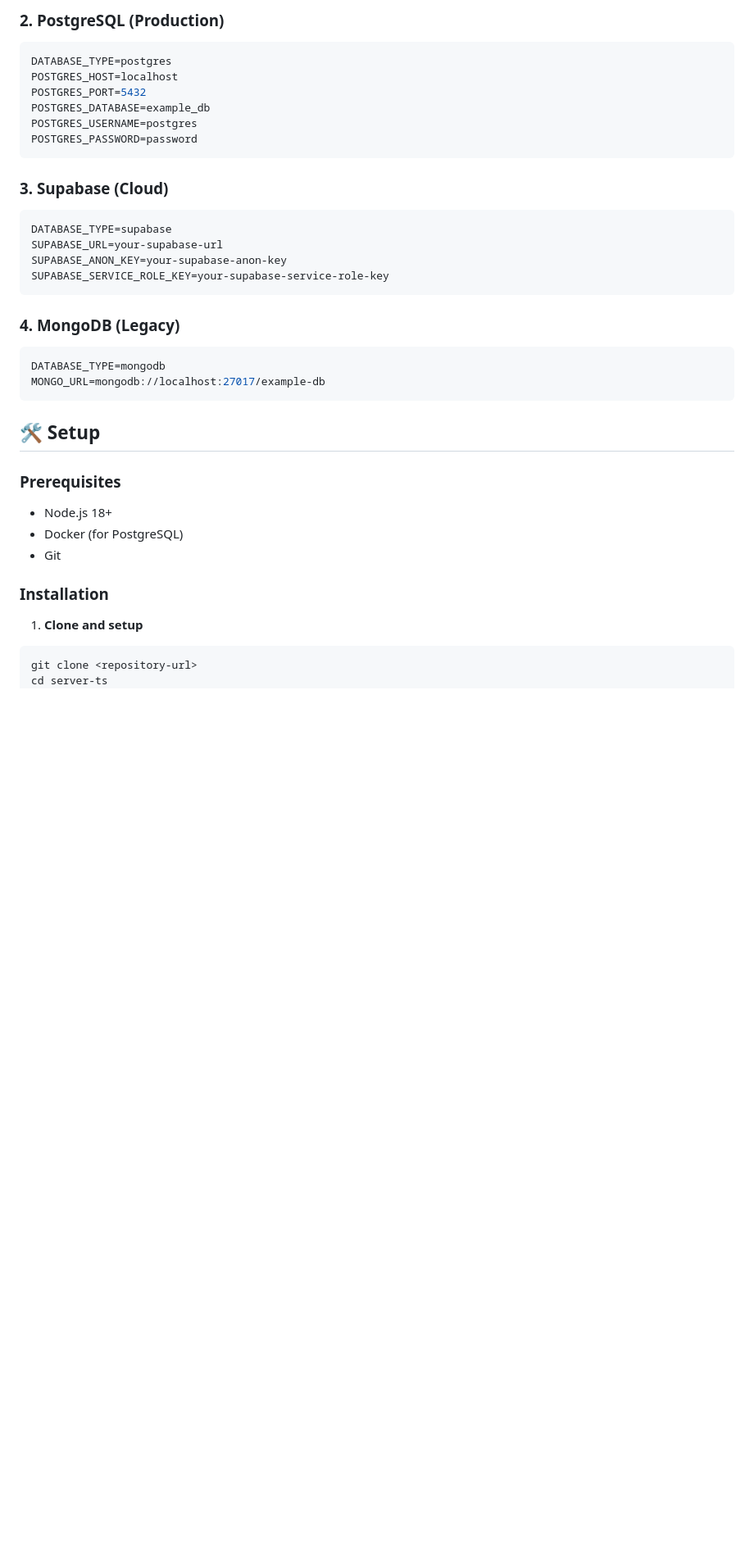
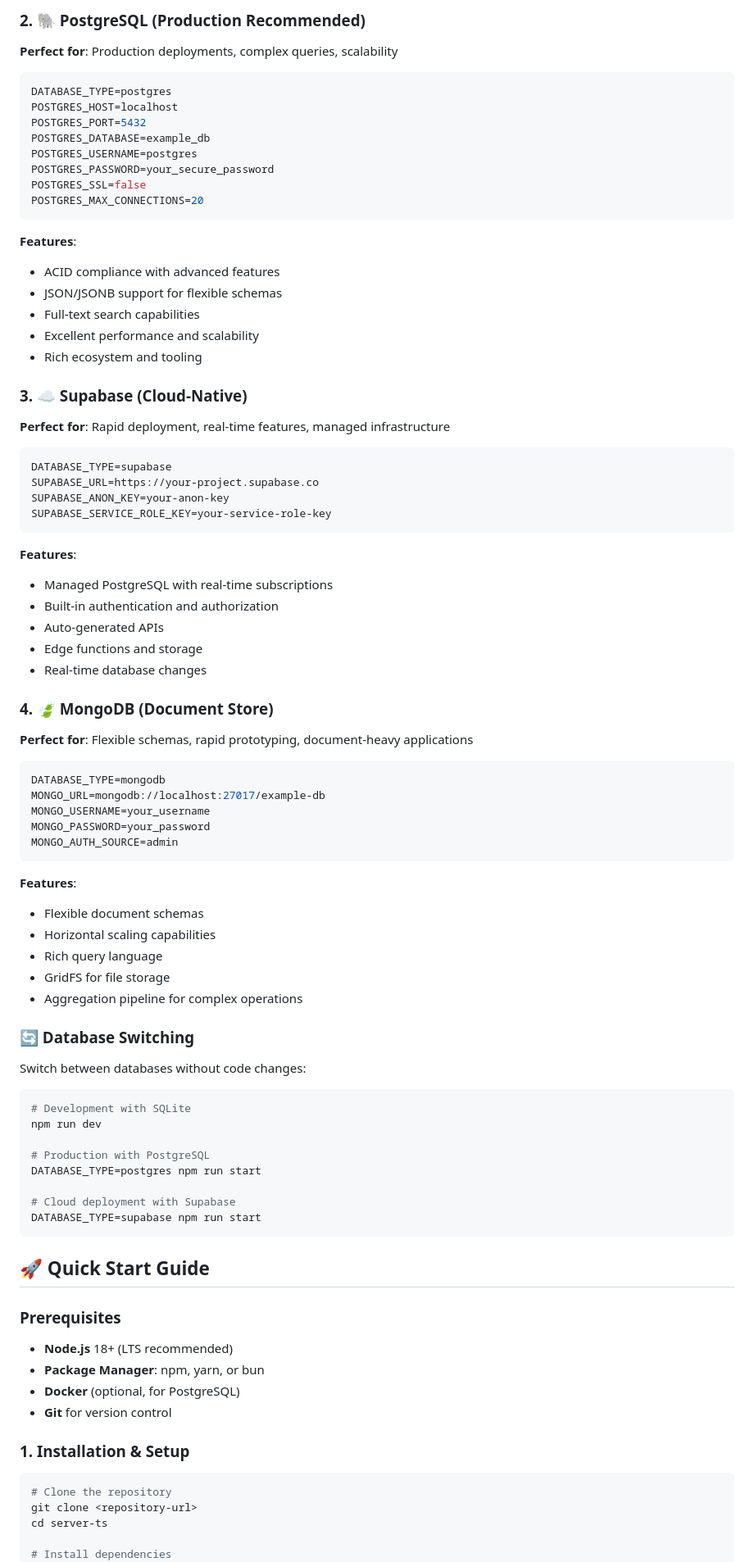
Before and after one commit to truongnat/example-react, a Markdown page: server-ts/README.md, the part around the change printed below. Shown: that part at 82% size. Rendered like a GitHub page; blank space fills up the shorter version.

````diff
--- a/server-ts/README.md
+++ b/server-ts/README.md
@@ -155,39 +199,81 @@ SQLITE_DATABASE_PATH=./data/database.sqlite
 
-### 2. PostgreSQL (Production)
+### 2. 🐘 PostgreSQL (Production Recommended)
+**Perfect for**: Production deployments, complex queries, scalability
 ```bash
 DATABASE_TYPE=postgres
 POSTGRES_HOST=localhost
 POSTGRES_PORT=5432
 POSTGRES_DATABASE=example_db
 POSTGRES_USERNAME=postgres
-POSTGRES_PASSWORD=password
+POSTGRES_PASSWORD=your_secure_password
+POSTGRES_SSL=false
+POSTGRES_MAX_CONNECTIONS=20
 ```
+**Features**:
+- ACID compliance with advanced features
+- JSON/JSONB support for flexible schemas
+- Full-text search capabilities
+- Excellent performance and scalability
+- Rich ecosystem and tooling
 
-### 3. Supabase (Cloud)
+### 3. ☁️ Supabase (Cloud-Native)
+**Perfect for**: Rapid deployment, real-time features, managed infrastructure
 ```bash
 DATABASE_TYPE=supabase
-SUPABASE_URL=your-supabase-url
-SUPABASE_ANON_KEY=your-supabase-anon-key
-SUPABASE_SERVICE_ROLE_KEY=your-supabase-service-role-key
+SUPABASE_URL=https://your-project.supabase.co
+SUPABASE_ANON_KEY=your-anon-key
+SUPABASE_SERVICE_ROLE_KEY=your-service-role-key
 ```
+**Features**:
+- Managed PostgreSQL with real-time subscriptions
+- Built-in authentication and authorization
+- Auto-generated APIs
+- Edge functions and storage
+- Real-time database changes
 
-### 4. MongoDB (Legacy)
+### 4. 🍃 MongoDB (Document Store)
+**Perfect for**: Flexible schemas, rapid prototyping, document-heavy applications
 ```bash
 DATABASE_TYPE=mongodb
 MONGO_URL=mongodb://localhost:27017/example-db
+MONGO_USERNAME=your_username
+MONGO_PASSWORD=your_password
+MONGO_AUTH_SOURCE=admin
+```
+**Features**:
+- Flexible document schemas
+- Horizontal scaling capabilities
+- Rich query language
+- GridFS for file storage
+- Aggregation pipeline for complex operations
+
+### 🔄 Database Switching
+Switch between databases without code changes:
+```bash
+# Development with SQLite
+npm run dev
+
+# Production with PostgreSQL
+DATABASE_TYPE=postgres npm run start
+
+# Cloud deployment with Supabase
+DATABASE_TYPE=supabase npm run start
 ```
 
-## 🛠️ Setup
+## 🚀 Quick Start Guide
 
 ### Prerequisites
-- Node.js 18+
-- Docker (for PostgreSQL)
-- Git
+- **Node.js** 18+ (LTS recommended)
+- **Package Manager**: npm, yarn, or bun
+- **Docker** (optional, for PostgreSQL)
+- **Git** for version control
 
-### Installation
+### 1. Installation & Setup
 
-1. **Clone and setup**
 ```bash
+# Clone the repository
 git clone <repository-url>
 cd server-ts
+
+# Install dependencies
 npm install
````
Also changed, not shown: other parts of server-ts/README.md (+123 -20 lines).
